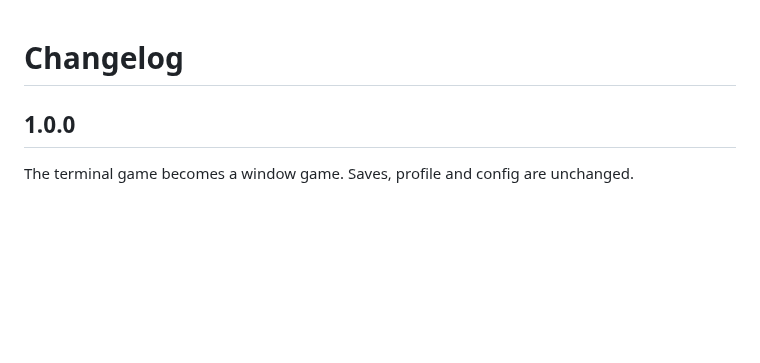
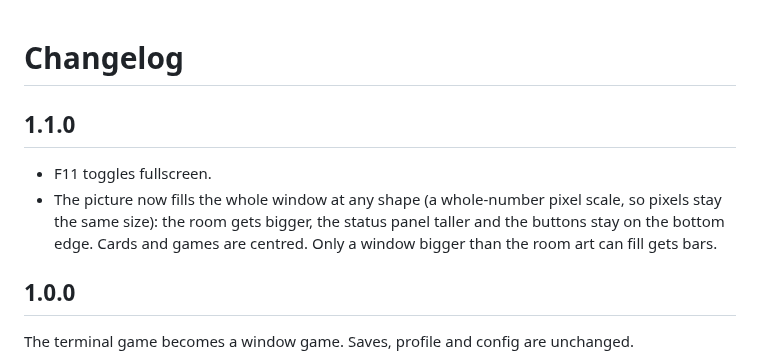
Before and after one commit to Olinkkt/tamagotchi, a Markdown page: CHANGELOG.md, the part around the change. Drawn GitHub-style; blank space fills up the shorter version.

```diff
--- a/CHANGELOG.md
+++ b/CHANGELOG.md
@@ -1,4 +1,11 @@
 # Changelog
+
+## 1.1.0
+
+- F11 toggles fullscreen.
+- The picture now fills the whole window at any shape (a whole-number pixel scale, so pixels stay
+  the same size): the room gets bigger, the status panel taller and the buttons stay on the
+  bottom edge. Cards and games are centred. Only a window bigger than the room art can fill gets bars.
 
 ## 1.0.0
 
```
Also changed, not shown: README.md (+6 -4 lines), assets/sprites/room_dark.png, assets/sprites/room_day.png, assets/sprites/room_lamp.png, 13 other files.
